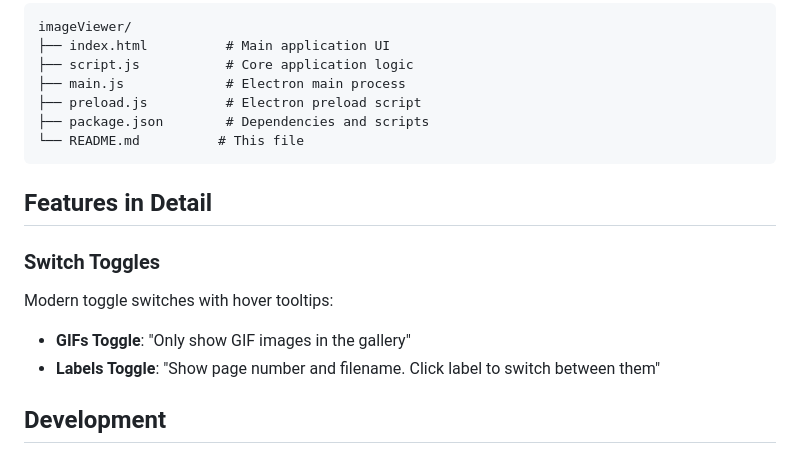
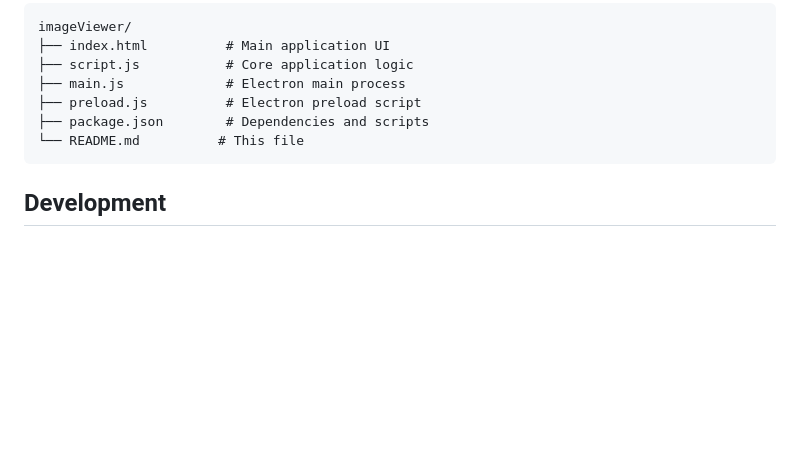
Before and after one commit to rniczh/ImageViewer, a Markdown page: README.md, the part around the change. GitHub-like rendering; blank space fills up the shorter version.

````diff
--- a/README.md
+++ b/README.md
@@ -120,13 +120,6 @@ imageViewer/
 └── README.md          # This file
 ```
 
-## Features in Detail
-
-### Switch Toggles
-Modern toggle switches with hover tooltips:
-- **GIFs Toggle**: "Only show GIF images in the gallery"
-- **Labels Toggle**: "Show page number and filename. Click label to switch between them"
-
 ## Development
 
 ### Running in Development Mode
````
